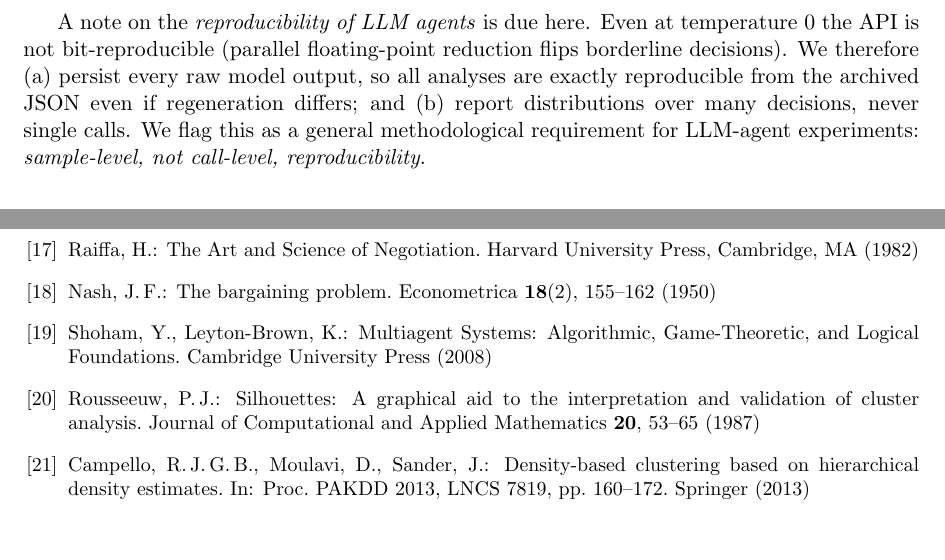
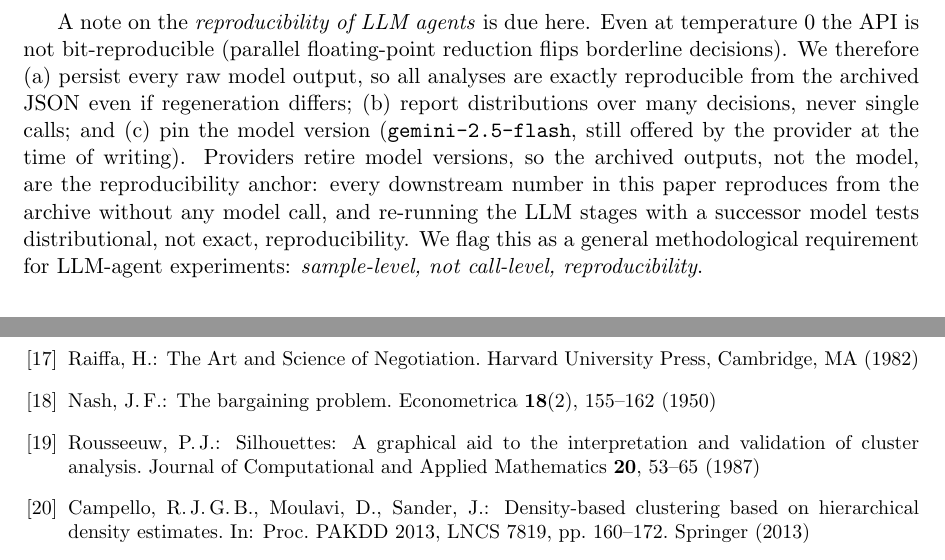
Before and after one commit to annafr2/From-Bridge-Tables-to-Global-Markets, a LaTeX paper (NegoPlay/papers/paper1/negoplay_paper1.tex): two parts of pages 11 and 20 of 23, joined at a grey line, cut so that both start at the same text. Compiled offline with pdfLaTeX.

Commit message:
docs(paper1): Nezer's comments, uncited reference removed, Spearman cited at first use, model-retirement note in the reproducibility paragraph
Co-Authored-By: Claude Fable 5.1 <noreply@anthropic.com>

```diff
--- a/NegoPlay/papers/paper1/negoplay_paper1.tex
+++ b/NegoPlay/papers/paper1/negoplay_paper1.tex
@@ -790,10 +790,16 @@ temperature 0 the
 API is not bit-reproducible (parallel floating-point reduction flips
 borderline decisions). We therefore (a) persist every raw model output,
 so all analyses are exactly reproducible from the archived JSON even if
-regeneration differs; and (b) report distributions over many decisions,
-never single calls. We flag this as a general methodological requirement
-for LLM-agent experiments: \emph{sample-level, not call-level,
-reproducibility}.
+regeneration differs; (b) report distributions over many decisions,
+never single calls; and (c) pin the model version
+(\texttt{gemini-2.5-flash}, still offered by the provider at the time
+of writing). Providers retire model versions, so the archived outputs,
+not the model, are the reproducibility anchor: every downstream number
+in this paper reproduces from the archive without any model call, and
+re-running the LLM stages with a successor model tests
+distributional, not exact, reproducibility. We flag this as a general
+methodological requirement for LLM-agent experiments:
+\emph{sample-level, not call-level, reproducibility}.
 
 % ==================================================================
 \section{Stage 4: Dual-Domain Evaluation}\label{sec:stage4}
@@ -1338,12 +1345,6 @@ Harvard University Press, Cambridge, MA (1982)
 Nash, J.\,F.:
 The bargaining problem.
 Econometrica \textbf{18}(2), 155--162 (1950)
-
-\bibitem{shoham2008multiagent}
-Shoham, Y., Leyton-Brown, K.:
-Multiagent Systems: Algorithmic, Game-Theoretic, and Logical
-Foundations.
-Cambridge University Press (2008)
 
 \bibitem{rousseeuw1987silhouettes}
 Rousseeuw, P.\,J.:
```
Also changed, not shown: NegoPlay/papers/paper1/submission/negoplay_paper1_lncs.tex (+12 -11 lines), NegoPlay/papers/paper1/BenShushan_NegoPlay_Paper1_Draft_Sep2026.pdf, NegoPlay/papers/paper1/negoplay_paper1.pdf, NegoPlay/papers/paper1/submission/BenShushan_OP80_chapter_draft.pdf, NegoPlay/papers/paper1/negoplay_paper1.tex (3 more changed lines), 2 other files.
